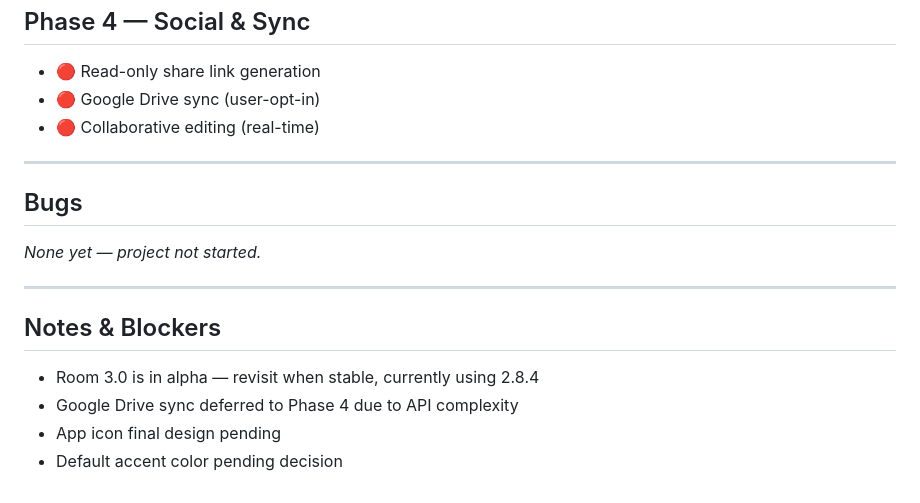
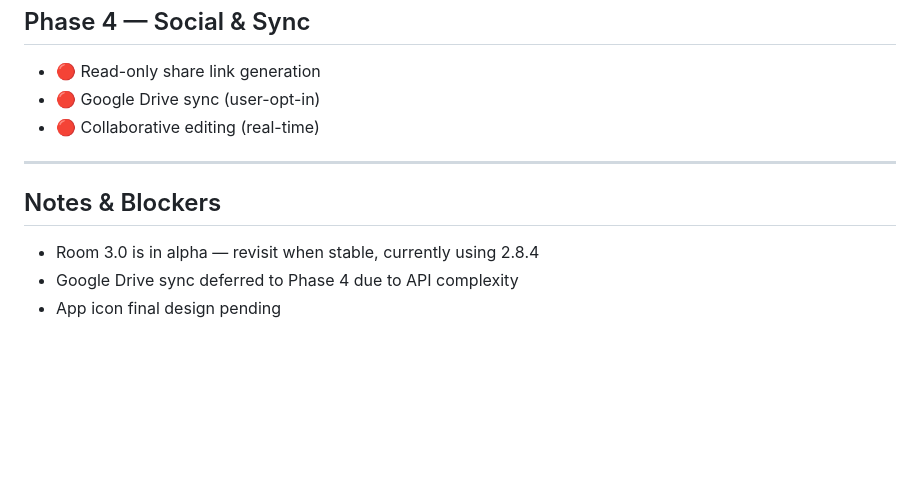
Before and after one commit to mmuhofy/Still, a Markdown page: docs/TODO.md, the part around one of its changes. Rendered like a GitHub page; blank space fills up the shorter version.

```diff
--- a/docs/TODO.md
+++ b/docs/TODO.md
@@ -140,15 +147,8 @@
 
 ---
 
-## Bugs
-
-*None yet — project not started.*
-
----
-
 ## Notes & Blockers
 
 - Room 3.0 is in alpha — revisit when stable, currently using 2.8.4
 - Google Drive sync deferred to Phase 4 due to API complexity
 - App icon final design pending
-- Default accent color pending decision
```
Also changed, not shown: other parts of docs/TODO.md (+28 -21 lines).
